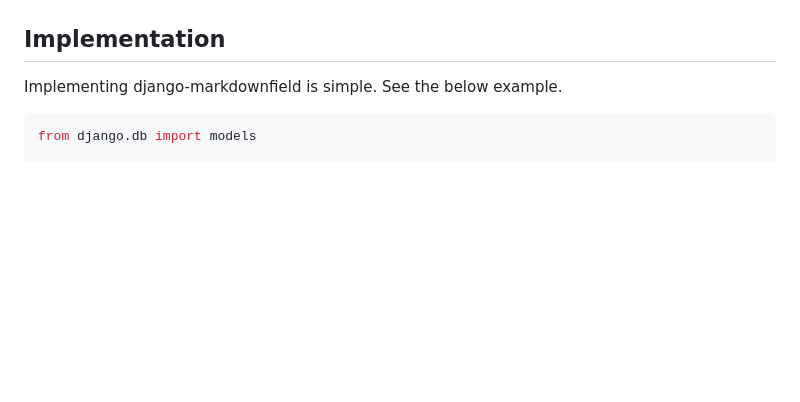
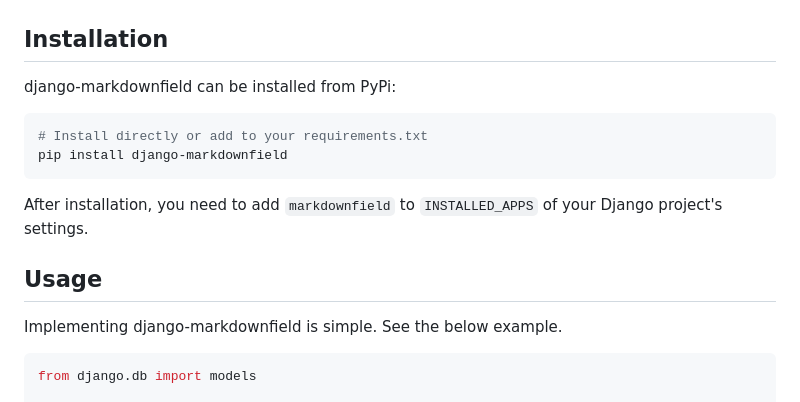
Before and after one commit to dmptrluke/django-markdownfield, a Markdown page: README.md, the part around the change. Rendered like a GitHub page; blank space fills up the shorter version.

Commit message:
Add installation to README.md
Fixes https://github.com/dmptrluke/django-markdownfield/issues/28

````diff
--- a/README.md
+++ b/README.md
@@ -10,7 +10,18 @@ editor (v2.14.0) in admin views to make working with Markdown easier.
 
 ![alt test](https://raw.githubusercontent.com/dmptrluke/django-markdownfield/master/screenshots/editor.png)
 
-## Implementation
+## Installation
+
+django-markdownfield can be installed from PyPi:
+
+```console
+# Install directly or add to your requirements.txt
+pip install django-markdownfield
+```
+
+After installation, you need to add `markdownfield` to `INSTALLED_APPS` of your Django project's settings.
+
+## Usage
 Implementing django-markdownfield is simple. See the below example.
 
 ```python
````
